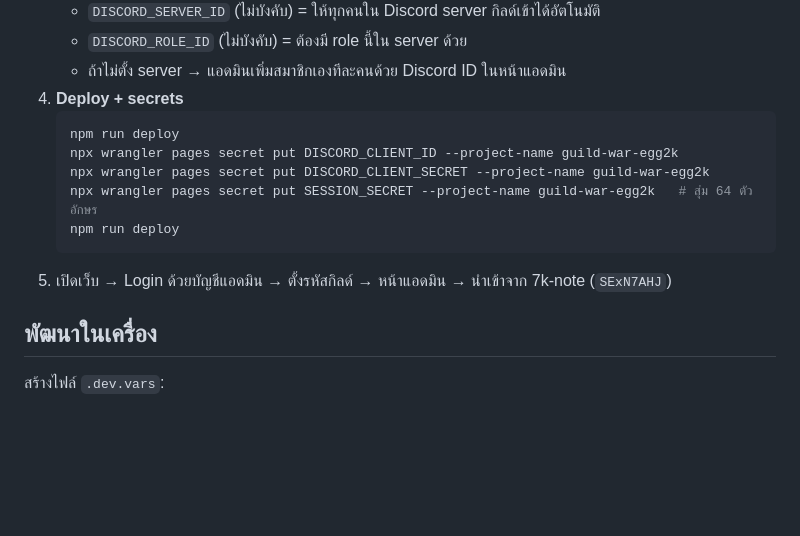
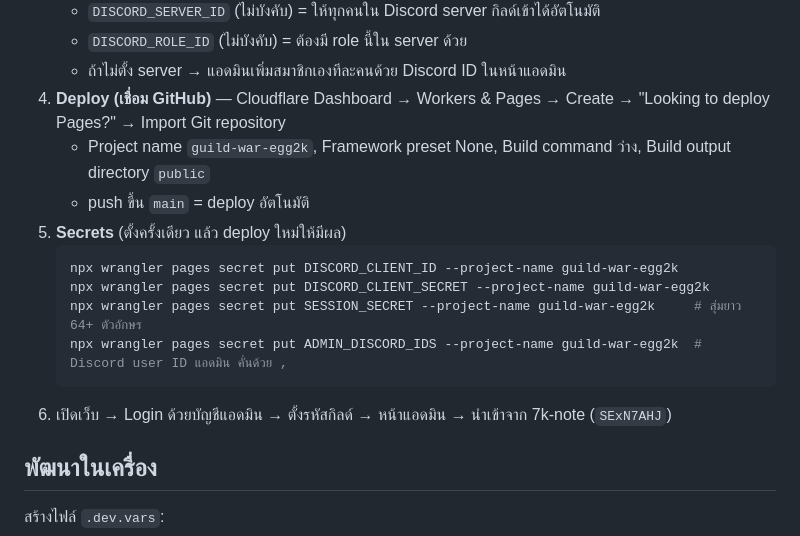
Before and after one commit to KotKun000/guild-war, a Markdown page: README.md, the part around the change. Rendered like a GitHub page; blank space fills up the shorter version.

Commit message:
Document Git-connected Pages deploy and production secrets
Generated with [Devin](https://devin.ai)

Co-Authored-By: Devin <158243242+devin-ai-integration[bot]@users.noreply.github.com>

````diff
--- a/README.md
+++ b/README.md
@@ -30,15 +30,17 @@ Cloudflare Pages + Pages Functions + D1
    - `DISCORD_SERVER_ID` (ไม่บังคับ) = ให้ทุกคนใน Discord server กิลด์เข้าได้อัตโนมัติ
    - `DISCORD_ROLE_ID` (ไม่บังคับ) = ต้องมี role นี้ใน server ด้วย
    - ถ้าไม่ตั้ง server → แอดมินเพิ่มสมาชิกเองทีละคนด้วย Discord ID ในหน้าแอดมิน
-4. **Deploy + secrets**
+4. **Deploy (เชื่อม GitHub)** — Cloudflare Dashboard → Workers & Pages → Create → "Looking to deploy Pages?" → Import Git repository
+   - Project name `guild-war-egg2k`, Framework preset None, Build command ว่าง, Build output directory `public`
+   - push ขึ้น `main` = deploy อัตโนมัติ
+5. **Secrets** (ตั้งครั้งเดียว แล้ว deploy ใหม่ให้มีผล)
    ```bash
-   npm run deploy
    npx wrangler pages secret put DISCORD_CLIENT_ID --project-name guild-war-egg2k
    npx wrangler pages secret put DISCORD_CLIENT_SECRET --project-name guild-war-egg2k
-   npx wrangler pages secret put SESSION_SECRET --project-name guild-war-egg2k   # สุ่ม 64 ตัวอักษร
-   npm run deploy
+   npx wrangler pages secret put SESSION_SECRET --project-name guild-war-egg2k     # สุ่มยาว 64+ ตัวอักษร
+   npx wrangler pages secret put ADMIN_DISCORD_IDS --project-name guild-war-egg2k  # Discord user ID แอดมิน คั่นด้วย ,
    ```
-5. เปิดเว็บ → Login ด้วยบัญชีแอดมิน → ตั้งรหัสกิลด์ → หน้าแอดมิน → นำเข้าจาก 7k-note (`SExN7AHJ`)
+6. เปิดเว็บ → Login ด้วยบัญชีแอดมิน → ตั้งรหัสกิลด์ → หน้าแอดมิน → นำเข้าจาก 7k-note (`SExN7AHJ`)
 
 ## พัฒนาในเครื่อง
 สร้างไฟล์ `.dev.vars`:
````
